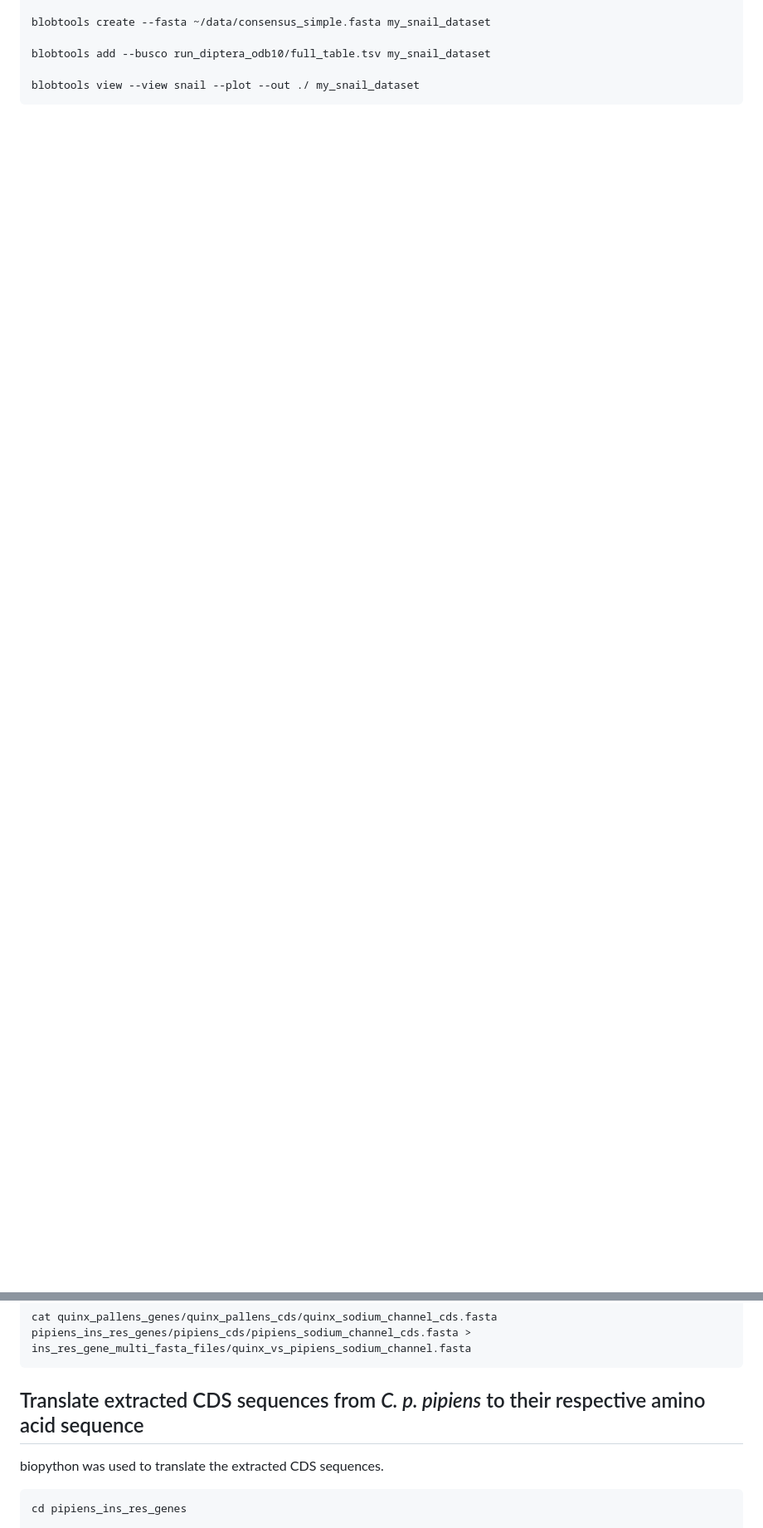
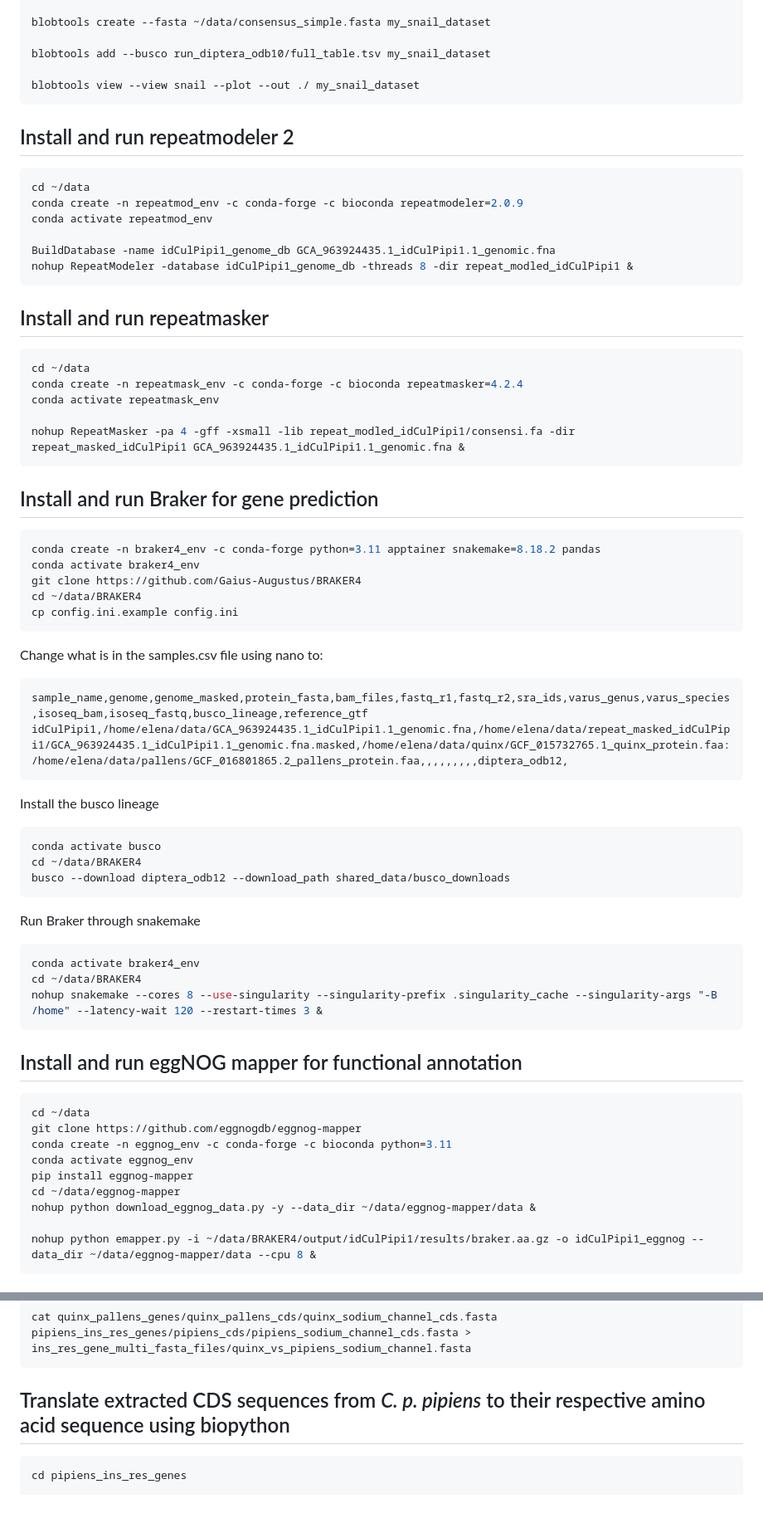
Before and after one commit to epolonsky/Thesis, a Markdown page: code.md, 2 parts joined by grey strips. Shown at 83% size. Drawn GitHub-style; blank space fills up the shorter version.

````diff
--- a/code.md
+++ b/code.md
@@ -89,3 +87,71 @@ blobtools add --busco run_diptera_odb10/full_table.tsv my_snail_dataset
 blobtools view --view snail --plot --out ./ my_snail_dataset
 ```
 
+## Install and run repeatmodeler 2
+
+```bash
+cd ~/data
+conda create -n repeatmod_env -c conda-forge -c bioconda repeatmodeler=2.0.9
+conda activate repeatmod_env
+
+BuildDatabase -name idCulPipi1_genome_db GCA_963924435.1_idCulPipi1.1_genomic.fna
+nohup RepeatModeler -database idCulPipi1_genome_db -threads 8 -dir repeat_modled_idCulPipi1 &
+```
+
+## Install and run repeatmasker
+
+```bash
+cd ~/data
+conda create -n repeatmask_env -c conda-forge -c bioconda repeatmasker=4.2.4
+conda activate repeatmask_env
+
+nohup RepeatMasker -pa 4 -gff -xsmall -lib repeat_modled_idCulPipi1/consensi.fa -dir repeat_masked_idCulPipi1 GCA_963924435.1_idCulPipi1.1_genomic.fna &
+```
+
+## Install and run Braker for gene prediction
+
+```bash
+conda create -n braker4_env -c conda-forge python=3.11 apptainer snakemake=8.18.2 pandas
+conda activate braker4_env
+git clone https://github.com/Gaius-Augustus/BRAKER4
+cd ~/data/BRAKER4
+cp config.ini.example config.ini
+```
+
+Change what is in the samples.csv file using nano to:
+
+```csv
+sample_name,genome,genome_masked,protein_fasta,bam_files,fastq_r1,fastq_r2,sra_ids,varus_genus,varus_species,isoseq_bam,isoseq_fastq,busco_lineage,reference_gtf
+idCulPipi1,/home/elena/data/GCA_963924435.1_idCulPipi1.1_genomic.fna,/home/elena/data/repeat_masked_idCulPipi1/GCA_963924435.1_idCulPipi1.1_genomic.fna.masked,/home/elena/data/quinx/GCF_015732765.1_quinx_protein.faa:/home/elena/data/pallens/GCF_016801865.2_pallens_protein.faa,,,,,,,,,diptera_odb12,
+```
+
+Install the busco lineage
+
+```bash
+conda activate busco
+cd ~/data/BRAKER4
+busco --download diptera_odb12 --download_path shared_data/busco_downloads
+```
+
+Run Braker through snakemake
+
+```bash
+conda activate braker4_env
+cd ~/data/BRAKER4
+nohup snakemake --cores 8 --use-singularity --singularity-prefix .singularity_cache --singularity-args "-B /home" --latency-wait 120 --restart-times 3 &
+```
+
+## Install and run eggNOG mapper for functional annotation
+
+```bash
+cd ~/data
+git clone https://github.com/eggnogdb/eggnog-mapper
+conda create -n eggnog_env -c conda-forge -c bioconda python=3.11
+conda activate eggnog_env
+pip install eggnog-mapper
+cd ~/data/eggnog-mapper
+nohup python download_eggnog_data.py -y --data_dir ~/data/eggnog-mapper/data &
+
+nohup python emapper.py -i ~/data/BRAKER4/output/idCulPipi1/results/braker.aa.gz -o idCulPipi1_eggnog --data_dir ~/data/eggnog-mapper/data --cpu 8 &
+```
+
@@ -185,9 +271,7 @@ cat quinx_pallens_genes/quinx_pallens_cds/quinx_rdl_gaba_cds.fasta pipiens_ins_r
 cat quinx_pallens_genes/quinx_pallens_cds/quinx_sodium_channel_cds.fasta pipiens_ins_res_genes/pipiens_cds/pipiens_sodium_channel_cds.fasta > ins_res_gene_multi_fasta_files/quinx_vs_pipiens_sodium_channel.fasta
 ```
 
-## Translate extracted CDS sequences from *C. p. pipiens* to their respective amino acid sequence
-
-biopython was used to translate the extracted CDS sequences.
+## Translate extracted CDS sequences from *C. p. pipiens* to their respective amino acid sequence using biopython
 
 ```bash
 cd pipiens_ins_res_genes
````
Also changed, not shown: other parts of code.md (+57 -58 lines).
